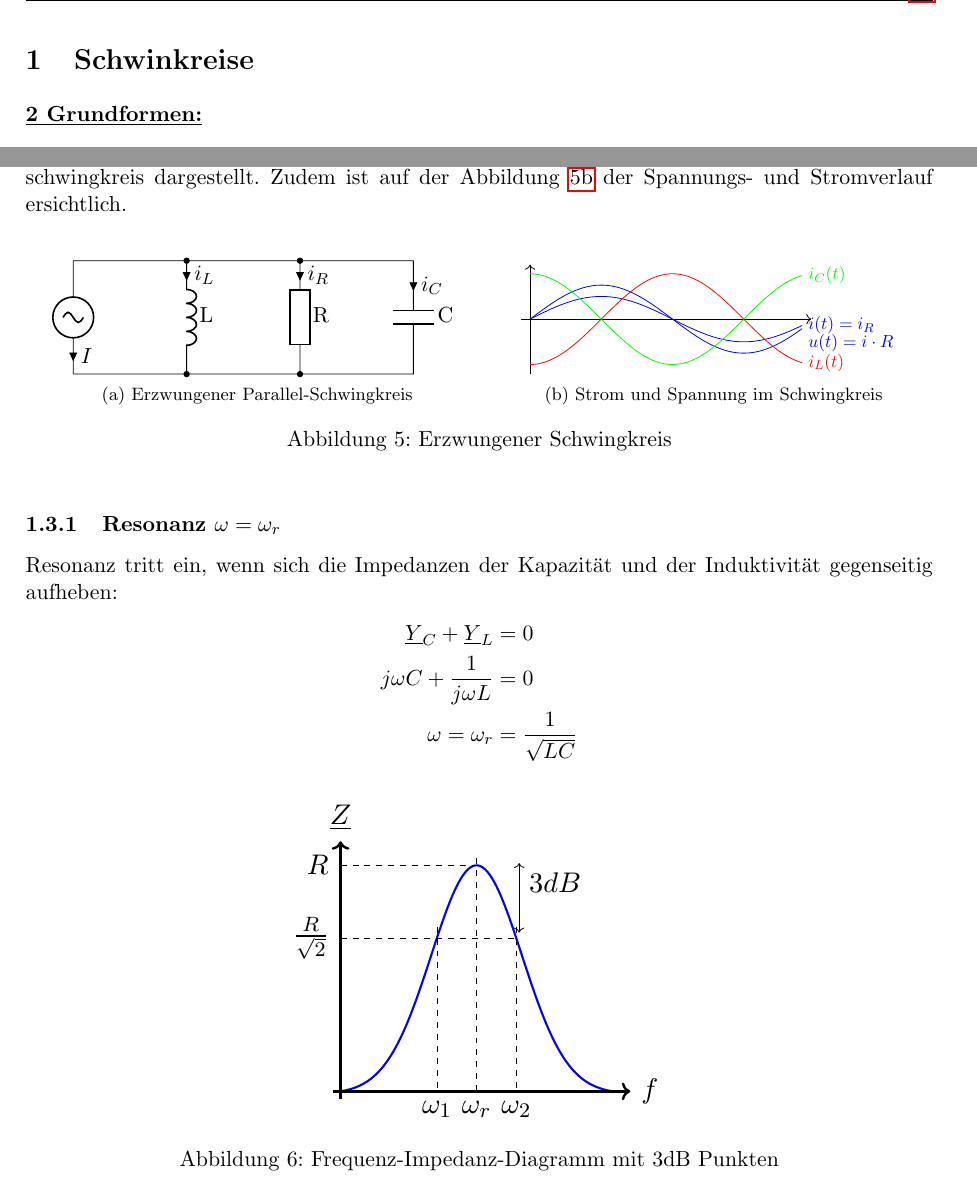
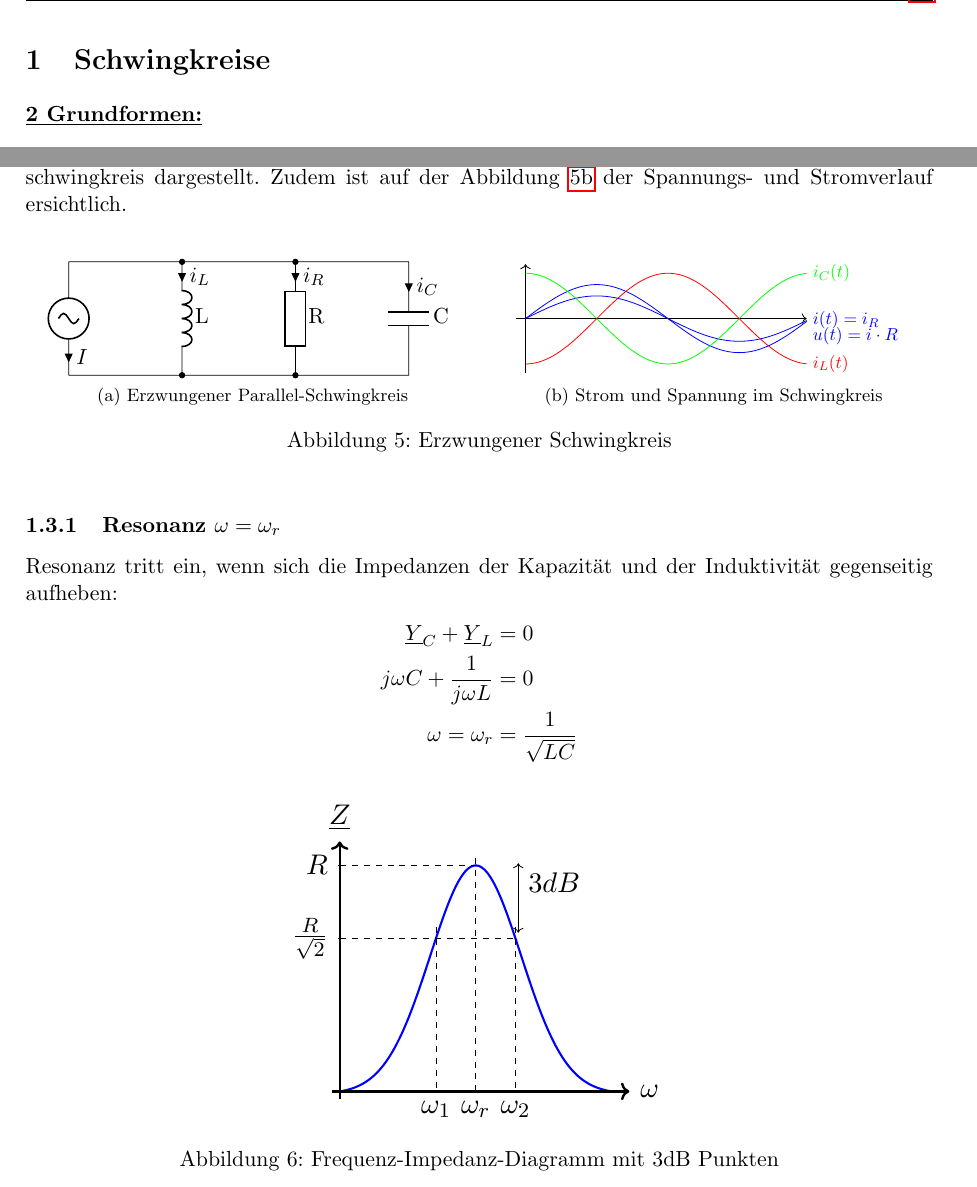
Before and after one commit to jrast/ELT4-Notizen, a LaTeX document (ELT4Notizen.tex, which reads diagramm/SinusErzwungenerSK.tex, diagramm/dBNippel.tex, sections/Schwingkreise.tex): two parts of pages 2 and 7 of 11, joined at a grey line, cut at the place of the change. Compiled offline with pdfLaTeX.

Commit message:
Tippfehlerkorrektur Gebastel

```diff
--- a/diagramm/SinusErzwungenerSK.tex
+++ b/diagramm/SinusErzwungenerSK.tex
@@ -1,4 +1,4 @@
-\begin{tikzpicture}[transform shape, scale=0.8, domain=0:6]
+\begin{tikzpicture}[transform shape, scale=0.8, domain=0:6.2]
 
 	\draw[->] (-0.2,0) -- (6.2,0) node[right] {};
 	\draw[->] (0,-1.2) -- (0,1.2) node[above] {};
--- a/diagramm/dBNippel.tex
+++ b/diagramm/dBNippel.tex
@@ -18,7 +18,7 @@
   \addplot {gauss(3,1)};
 \end{axis}
 
-	\draw[->, very thick] (-0.2,0) -- +(right:7.5) node[right] {$f$};
+	\draw[->, very thick] (-0.2,0) -- +(right:7.5) node[right] {$\omega$};
 	\draw (3.43,0) node[anchor=north] {$\omega_r$};
 		\draw[dashed] (3.43,0) -- +(0,6);
 	\draw (2.43,0) node[anchor=north] {$\omega_1$};
--- a/sections/Schwingkreise.tex
+++ b/sections/Schwingkreise.tex
@@ -1,4 +1,4 @@
-\section{Schwinkreise}
+\section{Schwingkreise}
 \underline{\textbf{2 Grundformen:}}\\
 \begin{figure}[!h]
 \centering
```
Also changed, not shown: sections/Schwingkreise.tex (2 more changed lines).
